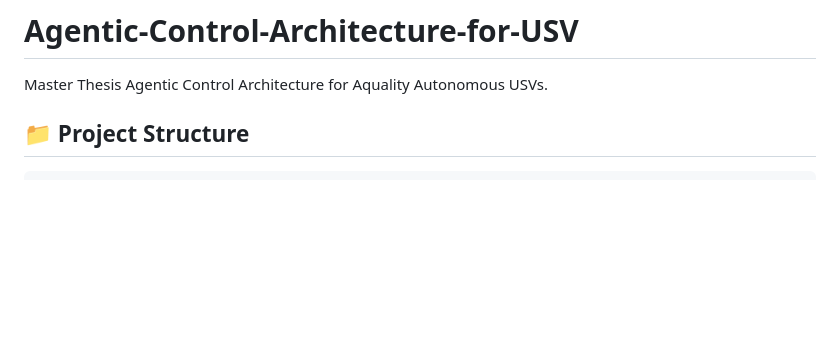
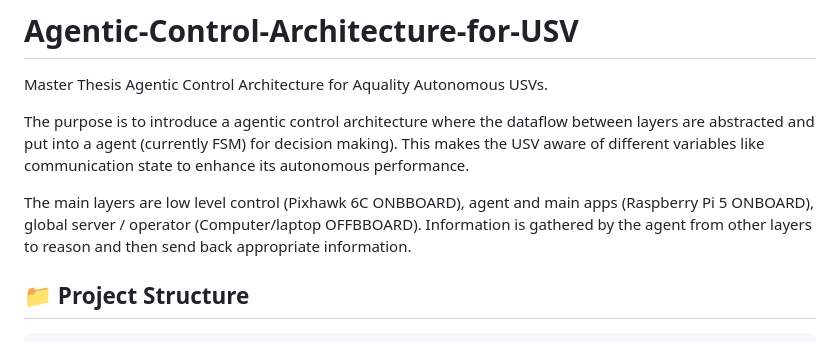
Before and after one commit to Freppe98/Agentic-Control-Architecture-for-USV, a Markdown page: README.md, the part around the change. Rendered like a GitHub page; blank space fills up the shorter version.

Commit message:
Enhance README with agentic control architecture details
Expanded the introduction to include details about the agentic control architecture and its components.

```diff
--- a/README.md
+++ b/README.md
@@ -1,5 +1,9 @@
 # Agentic-Control-Architecture-for-USV
 Master Thesis Agentic Control Architecture for Aquality Autonomous USVs.
+
+The purpose is to introduce a agentic control architecture where the dataflow between layers are abstracted and put into a agent (currently FSM) for decision making). This makes the USV aware of different variables like communication state to enhance its autonomous performance.
+
+The main layers are low level control (Pixhawk 6C ONBBOARD), agent and main apps (Raspberry Pi 5 ONBOARD), global server / operator (Computer/laptop OFFBBOARD). Information is gathered by the agent from other layers to reason and then send back appropriate information.
 
 ## 📁 Project Structure
 
```
